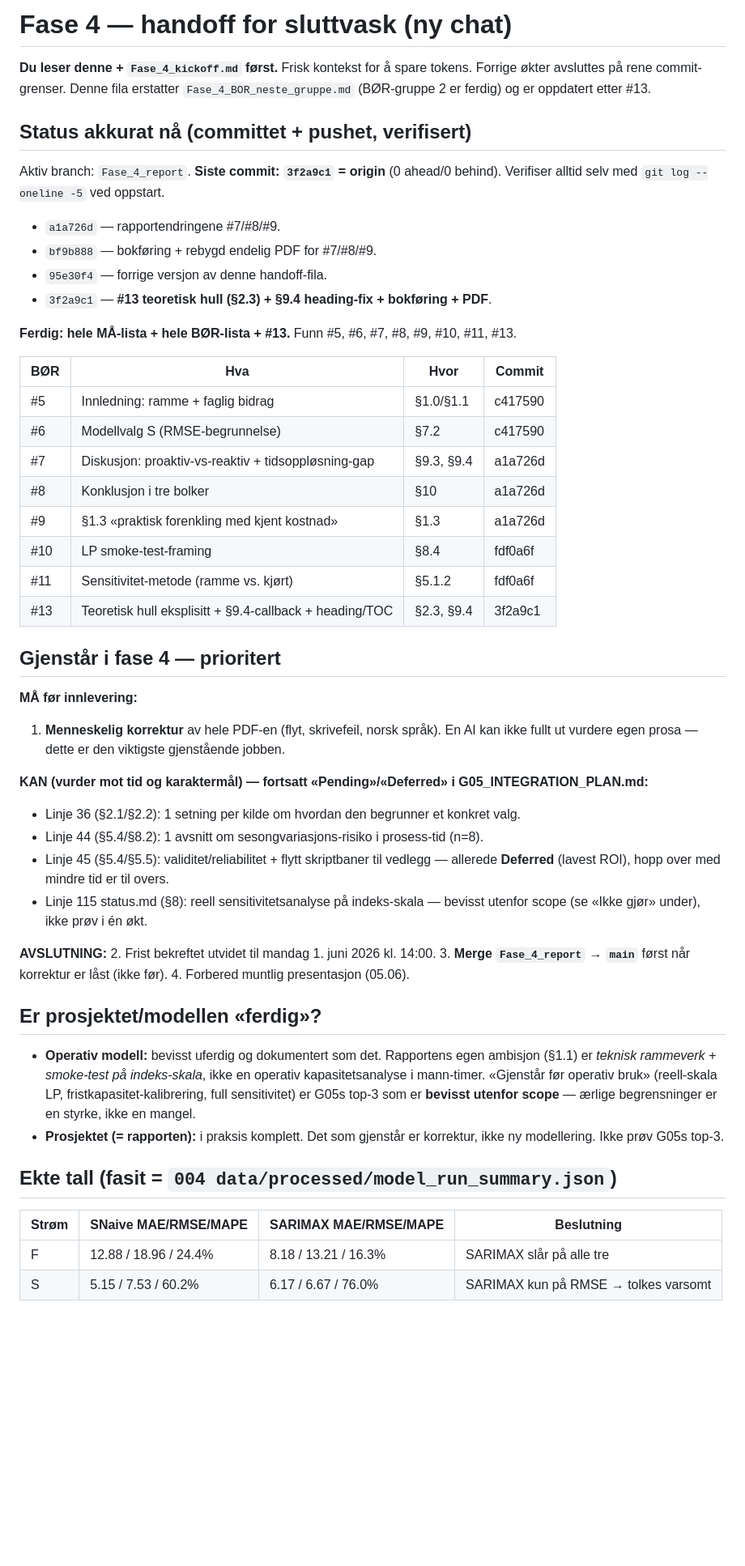
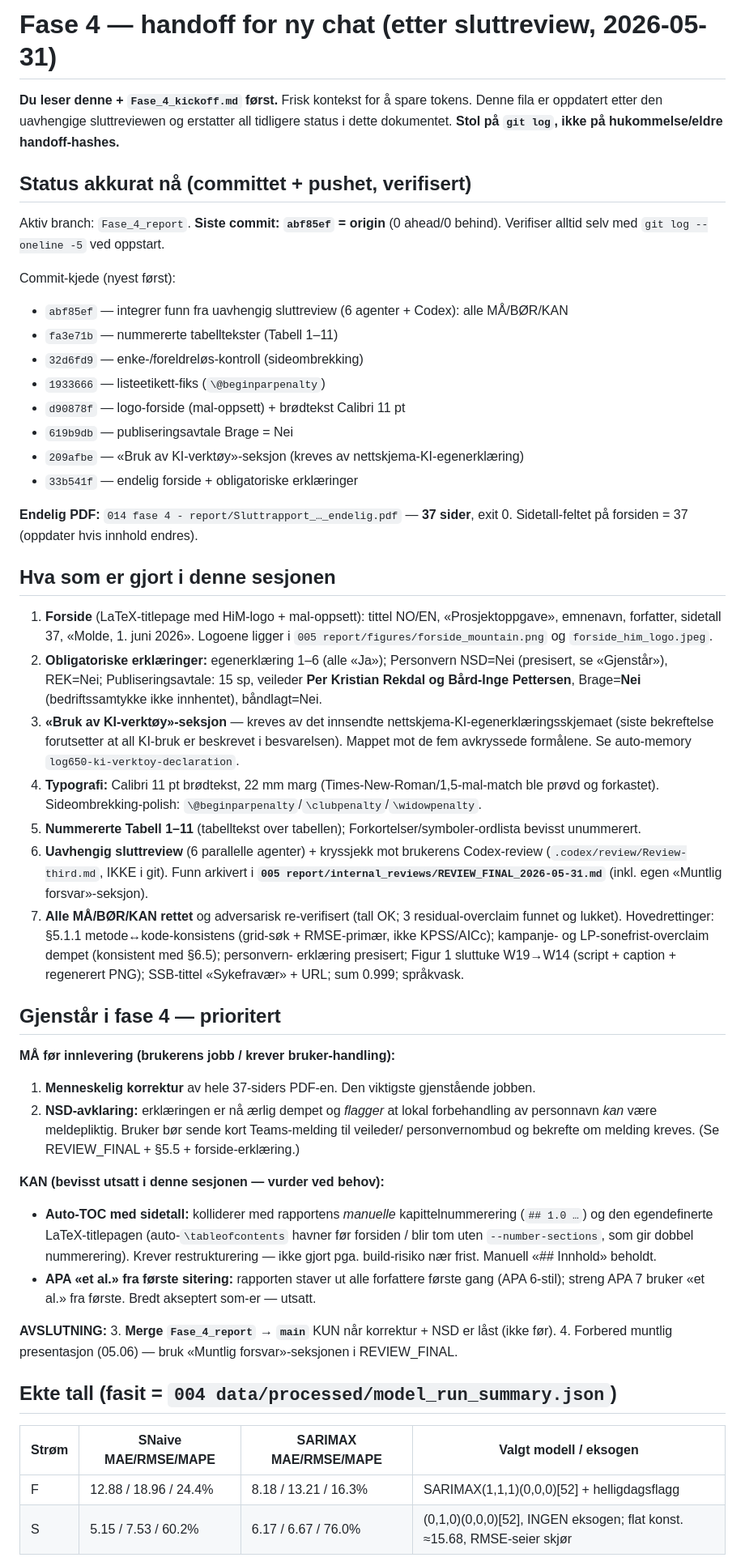
Before and after one commit to LOG650/G06-davor-necemer-individuell, a Markdown page: 014 fase 4 - report/Fase_4_handoff_sluttvask.md, the part around one of its changes. Shown at 81% size. Drawn GitHub-style; blank space fills up the shorter version.

Commit message:
fase4: oppdater sluttvask-handoff etter uavhengig sluttreview
Frisk handoff for ny session: status pa abf85ef (PDF 37 sider), full
commit-kjede, hva som er gjort (forside/erklaringer/KI-seksjon/logo/typografi/
tabeller/sluttreview), gjenstaende (korrektur + NSD-avklaring + merge + muntlig),
oppdatert tall-fasit, verktoy-/miljolerdom, og bevisst-utsatt-liste (auto-TOC,
APA et al.). Erstatter utdatert status (refererte gammel hash 3f2a9c1).

Co-Authored-By: Claude Opus 4.8 (1M context) <noreply@anthropic.com>

```diff
--- a/014 fase 4 - report/Fase_4_handoff_sluttvask.md
+++ b/014 fase 4 - report/Fase_4_handoff_sluttvask.md
@@ -1,65 +1,75 @@
-# Fase 4 — handoff for sluttvask (ny chat)
+# Fase 4 — handoff for ny chat (etter sluttreview, 2026-05-31)
 
 **Du leser denne + `Fase_4_kickoff.md` først.** Frisk kontekst for å spare tokens.
-Forrige økter avsluttes på rene commit-grenser. Denne fila erstatter
-`Fase_4_BOR_neste_gruppe.md` (BØR-gruppe 2 er ferdig) og er oppdatert etter #13.
+Denne fila er oppdatert etter den uavhengige sluttreviewen og erstatter all tidligere
+status i dette dokumentet. **Stol på `git log`, ikke på hukommelse/eldre handoff-hashes.**
 
 ## Status akkurat nå (committet + pushet, verifisert)
 
-Aktiv branch: `Fase_4_report`. **Siste commit: `3f2a9c1` = origin** (0 ahead/0 behind).
+Aktiv branch: `Fase_4_report`. **Siste commit: `abf85ef` = origin** (0 ahead/0 behind).
 Verifiser alltid selv med `git log --oneline -5` ved oppstart.
 
-- `a1a726d` — rapportendringene #7/#8/#9.
-- `bf9b888` — bokføring + rebygd endelig PDF for #7/#8/#9.
-- `95e30f4` — forrige versjon av denne handoff-fila.
-- `3f2a9c1` — **#13 teoretisk hull (§2.3) + §9.4 heading-fix + bokføring + PDF**.
+Commit-kjede (nyest først):
+- `abf85ef` — integrer funn fra uavhengig sluttreview (6 agenter + Codex): alle MÅ/BØR/KAN
+- `fa3e71b` — nummererte tabelltekster (Tabell 1–11)
+- `32d6fd9` — enke-/foreldreløs-kontroll (sideombrekking)
+- `1933666` — listeetikett-fiks (`\@beginparpenalty`)
+- `d90878f` — logo-forside (mal-oppsett) + brødtekst Calibri 11 pt
+- `619b9db` — publiseringsavtale Brage = Nei
+- `209afbe` — «Bruk av KI-verktøy»-seksjon (kreves av nettskjema-KI-egenerklæring)
+- `33b541f` — endelig forside + obligatoriske erklæringer
 
-**Ferdig: hele MÅ-lista + hele BØR-lista + #13.** Funn #5, #6, #7, #8, #9, #10, #11, #13.
+**Endelig PDF:** `014 fase 4 - report/Sluttrapport_…_endelig.pdf` — **37 sider**, exit 0.
+Sidetall-feltet på forsiden = 37 (oppdater hvis innhold endres).
 
-| BØR | Hva | Hvor | Commit |
-|---|---|---|---|
-| #5 | Innledning: ramme + faglig bidrag | §1.0/§1.1 | c417590 |
-| #6 | Modellvalg S (RMSE-begrunnelse) | §7.2 | c417590 |
-| #7 | Diskusjon: proaktiv-vs-reaktiv + tidsoppløsning-gap | §9.3, §9.4 | a1a726d |
-| #8 | Konklusjon i tre bolker | §10 | a1a726d |
-| #9 | §1.3 «praktisk forenkling med kjent kostnad» | §1.3 | a1a726d |
-| #10 | LP smoke-test-framing | §8.4 | fdf0a6f |
-| #11 | Sensitivitet-metode (ramme vs. kjørt) | §5.1.2 | fdf0a6f |
-| #13 | Teoretisk hull eksplisitt + §9.4-callback + heading/TOC | §2.3, §9.4 | 3f2a9c1 |
+## Hva som er gjort i denne sesjonen
+
+1. **Forside** (LaTeX-titlepage med HiM-logo + mal-oppsett): tittel NO/EN, «Prosjektoppgave»,
+   emnenavn, forfatter, sidetall 37, «Molde, 1. juni 2026». Logoene ligger i
+   `005 report/figures/forside_mountain.png` og `forside_him_logo.jpeg`.
+2. **Obligatoriske erklæringer:** egenerklæring 1–6 (alle «Ja»); Personvern NSD=Nei (presisert,
+   se «Gjenstår»), REK=Nei; Publiseringsavtale: 15 sp, veileder **Per Kristian Rekdal og
+   Bård-Inge Pettersen**, Brage=**Nei** (bedriftssamtykke ikke innhentet), båndlagt=Nei.
+3. **«Bruk av KI-verktøy»-seksjon** — kreves av det innsendte nettskjema-KI-egenerklæringsskjemaet
+   (siste bekreftelse forutsetter at all KI-bruk er beskrevet i besvarelsen). Mappet mot de fem
+   avkryssede formålene. Se auto-memory `log650-ki-verktoy-declaration`.
+4. **Typografi:** Calibri 11 pt brødtekst, 22 mm marg (Times-New-Roman/1,5-mal-match ble prøvd
+   og forkastet). Sideombrekking-polish: `\@beginparpenalty`/`\clubpenalty`/`\widowpenalty`.
+5. **Nummererte Tabell 1–11** (tabelltekst over tabellen); Forkortelser/symboler-ordlista
+   bevisst unummerert.
+6. **Uavhengig sluttreview** (6 parallelle agenter) + kryssjekk mot brukerens Codex-review
+   (`.codex/review/Review-third.md`, IKKE i git). Funn arkivert i
+   **`005 report/internal_reviews/REVIEW_FINAL_2026-05-31.md`** (inkl. egen «Muntlig forsvar»-seksjon).
+7. **Alle MÅ/BØR/KAN rettet** og adversarisk re-verifisert (tall OK; 3 residual-overclaim funnet
+   og lukket). Hovedrettinger: §5.1.1 metode↔kode-konsistens (grid-søk + RMSE-primær, ikke
+   KPSS/AICc); kampanje- og LP-sonefrist-overclaim dempet (konsistent med §6.5); personvern-
+   erklæring presisert; Figur 1 sluttuke W19→W14 (script + caption + regenerert PNG); SSB-tittel
+   «Sykefravær» + URL; sum 0.999; språkvask.
 
 ## Gjenstår i fase 4 — prioritert
 
-**MÅ før innlevering:**
-1. **Menneskelig korrektur** av hele PDF-en (flyt, skrivefeil, norsk språk). En AI kan
-   ikke fullt ut vurdere egen prosa — dette er den viktigste gjenstående jobben.
+**MÅ før innlevering (brukerens jobb / krever bruker-handling):**
+1. **Menneskelig korrektur** av hele 37-siders PDF-en. Den viktigste gjenstående jobben.
+2. **NSD-avklaring:** erklæringen er nå ærlig dempet og *flagger* at lokal forbehandling av
+   personnavn *kan* være meldepliktig. Bruker bør sende kort Teams-melding til veileder/
+   personvernombud og bekrefte om melding kreves. (Se REVIEW_FINAL + §5.5 + forside-erklæring.)
 
-**KAN (vurder mot tid og karaktermål) — fortsatt «Pending»/«Deferred» i G05_INTEGRATION_PLAN.md:**
-- Linje 36 (§2.1/§2.2): 1 setning per kilde om hvordan den begrunner et konkret valg.
-- Linje 44 (§5.4/§8.2): 1 avsnitt om sesongvariasjons-risiko i prosess-tid (n=8).
-- Linje 45 (§5.4/§5.5): validitet/reliabilitet + flytt skriptbaner til vedlegg —
-  allerede **Deferred** (lavest ROI), hopp over med mindre tid er til overs.
-- Linje 115 status.md (§8): reell sensitivitetsanalyse på indeks-skala — bevisst utenfor
-  scope (se «Ikke gjør» under), ikke prøv i én økt.
+**KAN (bevisst utsatt i denne sesjonen — vurder ved behov):**
+- **Auto-TOC med sidetall:** kolliderer med rapportens *manuelle* kapittelnummerering (`## 1.0 …`)
+  og den egendefinerte LaTeX-titlepagen (auto-`\tableofcontents` havner før forsiden / blir tom
+  uten `--number-sections`, som gir dobbel nummerering). Krever restrukturering — ikke gjort
+  pga. build-risiko nær frist. Manuell «## Innhold» beholdt.
+- **APA «et al.» fra første sitering:** rapporten staver ut alle forfattere første gang (APA 6-stil);
+  streng APA 7 bruker «et al.» fra første. Bredt akseptert som-er — utsatt.
 
 **AVSLUTNING:**
-2. Frist bekreftet utvidet til mandag 1. juni 2026 kl. 14:00.
-3. **Merge `Fase_4_report` → `main`** først når korrektur er låst (ikke før).
-4. Forbered muntlig presentasjon (05.06).
-
-## Er prosjektet/modellen «ferdig»?
-
-- **Operativ modell:** bevisst uferdig og dokumentert som det. Rapportens egen ambisjon
-  (§1.1) er *teknisk rammeverk + smoke-test på indeks-skala*, ikke en operativ
-  kapasitetsanalyse i mann-timer. «Gjenstår før operativ bruk» (reell-skala LP,
-  fristkapasitet-kalibrering, full sensitivitet) er G05s top-3 som er **bevisst utenfor
-  scope** — ærlige begrensninger er en styrke, ikke en mangel.
-- **Prosjektet (= rapporten):** i praksis komplett. Det som gjenstår er korrektur, ikke
-  ny modellering. Ikke prøv G05s top-3.
+3. **Merge `Fase_4_report` → `main`** KUN når korrektur + NSD er låst (ikke før).
+4. Forbered muntlig presentasjon (05.06) — bruk «Muntlig forsvar»-seksjonen i REVIEW_FINAL.
 
 ## Ekte tall (fasit = `004 data/processed/model_run_summary.json`)
 
-| Strøm | SNaive MAE/RMSE/MAPE | SARIMAX MAE/RMSE/MAPE | Beslutning |
+| Strøm | SNaive MAE/RMSE/MAPE | SARIMAX MAE/RMSE/MAPE | Valgt modell / eksogen |
 |---|---|---|---|
-| F | 12.88 / 18.96 / 24.4% | 8.18 / 13.21 / 16.3% | SARIMAX slår på alle tre |
-| S | 5.15 / 7.53 / 60.2% | 6.17 / 6.67 / 76.0% | SARIMAX kun på RMSE → tolkes varsomt |
+| F | 12.88 / 18.96 / 24.4% | 8.18 / 13.21 / 16.3% | SARIMAX(1,1,1)(0,0,0)[52] + helligdagsflagg |
+| S | 5.15 / 7.53 / 60.2% | 6.17 / 6.67 / 76.0% | (0,1,0)(0,0,0)[52], INGEN eksogen; flat konst. ≈15.68, RMSE-seier skjør |
 
```
Also changed, not shown: other parts of 014 fase 4 - report/Fase_4_handoff_sluttvask.md (+28 -34 lines).
